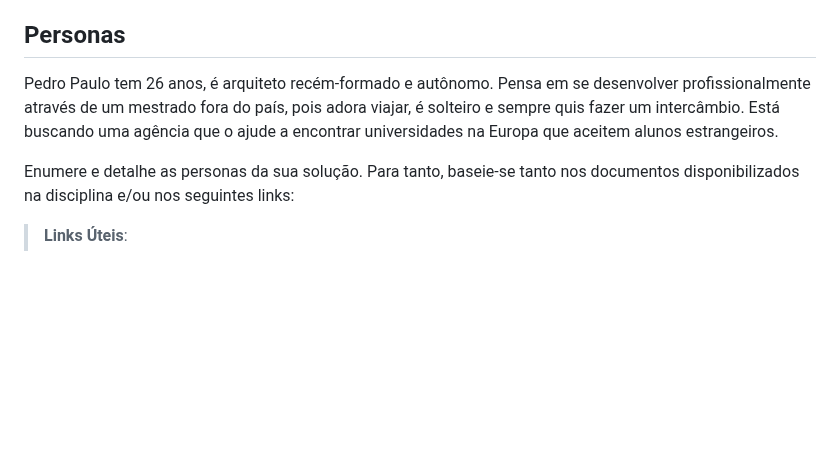
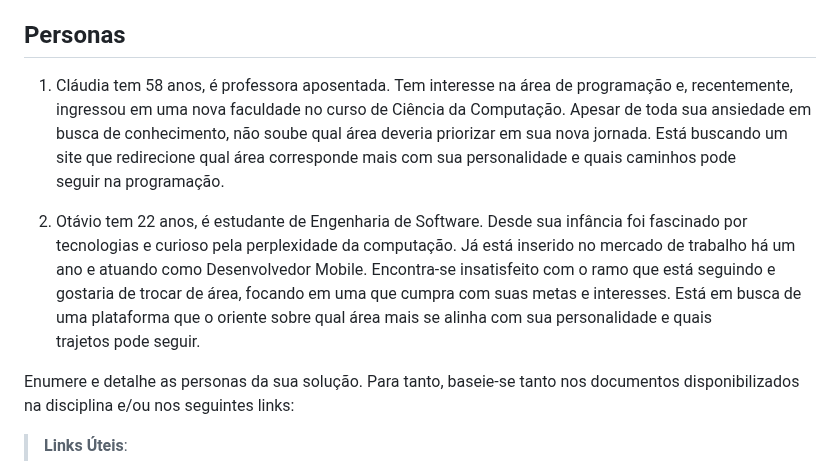
Before and after one commit to ICEI-PUC-Minas-PMV-SI/pmv-si-2024-1-pe1-t5-profissional, a Markdown page: docs/especification.md, the part around the change. Rendered like a GitHub page; blank space fills up the shorter version.

Commit message:
Update especification.md
Criando "personas" na especificação do projeto

```diff
--- a/docs/especification.md
+++ b/docs/especification.md
@@ -8,7 +8,9 @@ Caso deseje atribuir uma imagem a sua persona, utilize o site https://thisperson
 
 ## Personas
 
-Pedro Paulo tem 26 anos, é arquiteto recém-formado e autônomo. Pensa em se desenvolver profissionalmente através de um mestrado fora do país, pois adora viajar, é solteiro e sempre quis fazer um intercâmbio. Está buscando uma agência que o ajude a encontrar universidades na Europa que aceitem alunos estrangeiros.
+1. Cláudia tem 58 anos, é professora aposentada. Tem interesse na área de programação e, recentemente, ingressou em uma nova faculdade no curso de Ciência da Computação.  Apesar de toda sua ansiedade em busca de conhecimento, não soube qual área deveria priorizar em sua nova jornada. Está buscando um site que redirecione qual área corresponde mais com sua personalidade e quais caminhos pode seguir na programação.
+
+2. Otávio tem 22 anos, é estudante de Engenharia de Software. Desde sua infância foi fascinado por tecnologias e curioso pela perplexidade da computação. Já está inserido no mercado de trabalho há um ano e atuando como Desenvolvedor Mobile. Encontra-se insatisfeito com o ramo que está seguindo e gostaria de trocar de área, focando em uma que cumpra com suas metas e interesses. Está em busca de uma plataforma que o oriente sobre qual área mais se alinha com sua personalidade e quais trajetos pode seguir.
 
 Enumere e detalhe as personas da sua solução. Para tanto, baseie-se tanto nos documentos disponibilizados na disciplina e/ou nos seguintes links:
 
```
